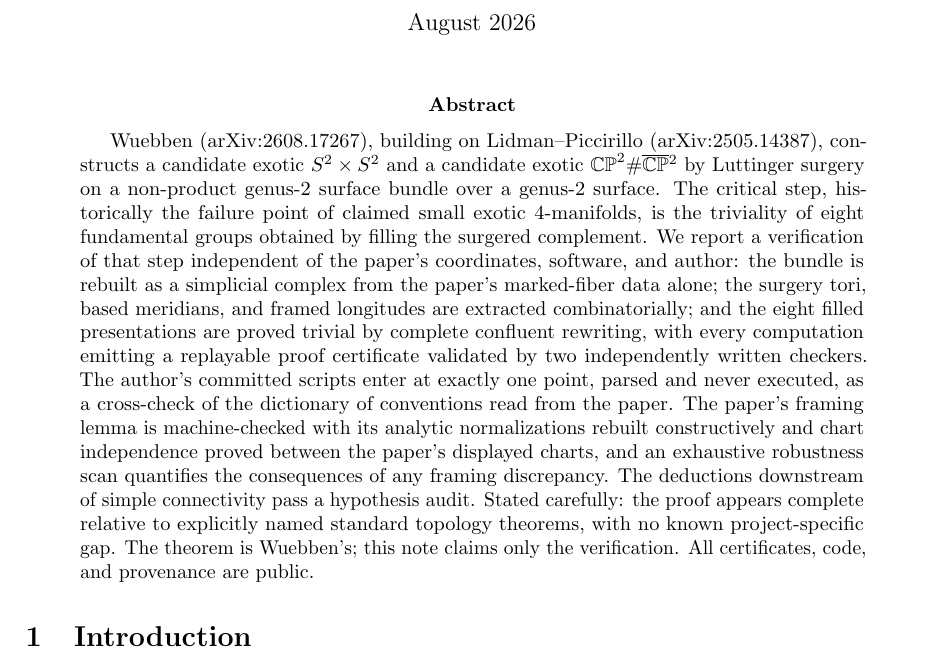
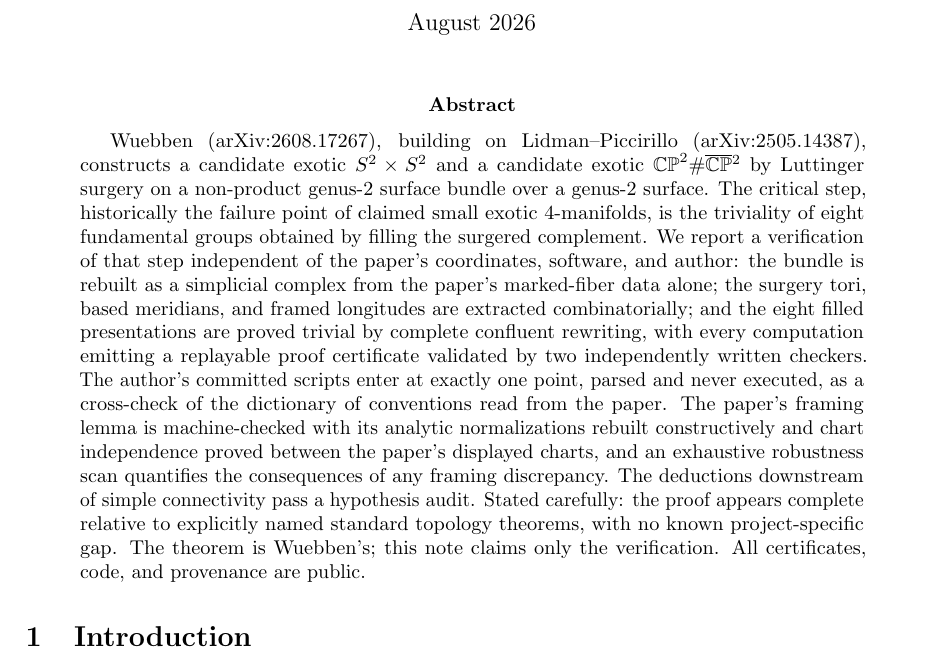
Before and after one commit to VentiMath/exotic-s2xs2-verification, a LaTeX paper (paper/main.tex): part of page 1 of 7, cut so that both start at the same text. Compiled offline with pdfLaTeX.

Commit message:
Never hyphenate anything
Claude Fable 5 wrote this commit.

```diff
--- a/paper/main.tex
+++ b/paper/main.tex
@@ -14,8 +14,9 @@
 % slashes, and never with an inserted hyphen.
 \DeclareUrlCommand\repopath{\urlstyle{tt}\def\UrlBreaks{\do\/\do\_\do\-\do\.}}
 \def\UrlBreakPenalty{0}\def\UrlBigBreakPenalty{0}
-\emergencystretch=1.5em
-\hyphenation{OpenAI Anthropic VentiMath Wuebben Codex Claude Firestore}
+\hyphenpenalty=10000
+\exhyphenpenalty=10000
+\emergencystretch=3em
 \AtBeginDocument{\def\UrlBigBreaks{}\def\UrlNoBreaks{\do\(\do\[\do\{\do\<\do\:}}
 \usepackage{booktabs}
 
```
